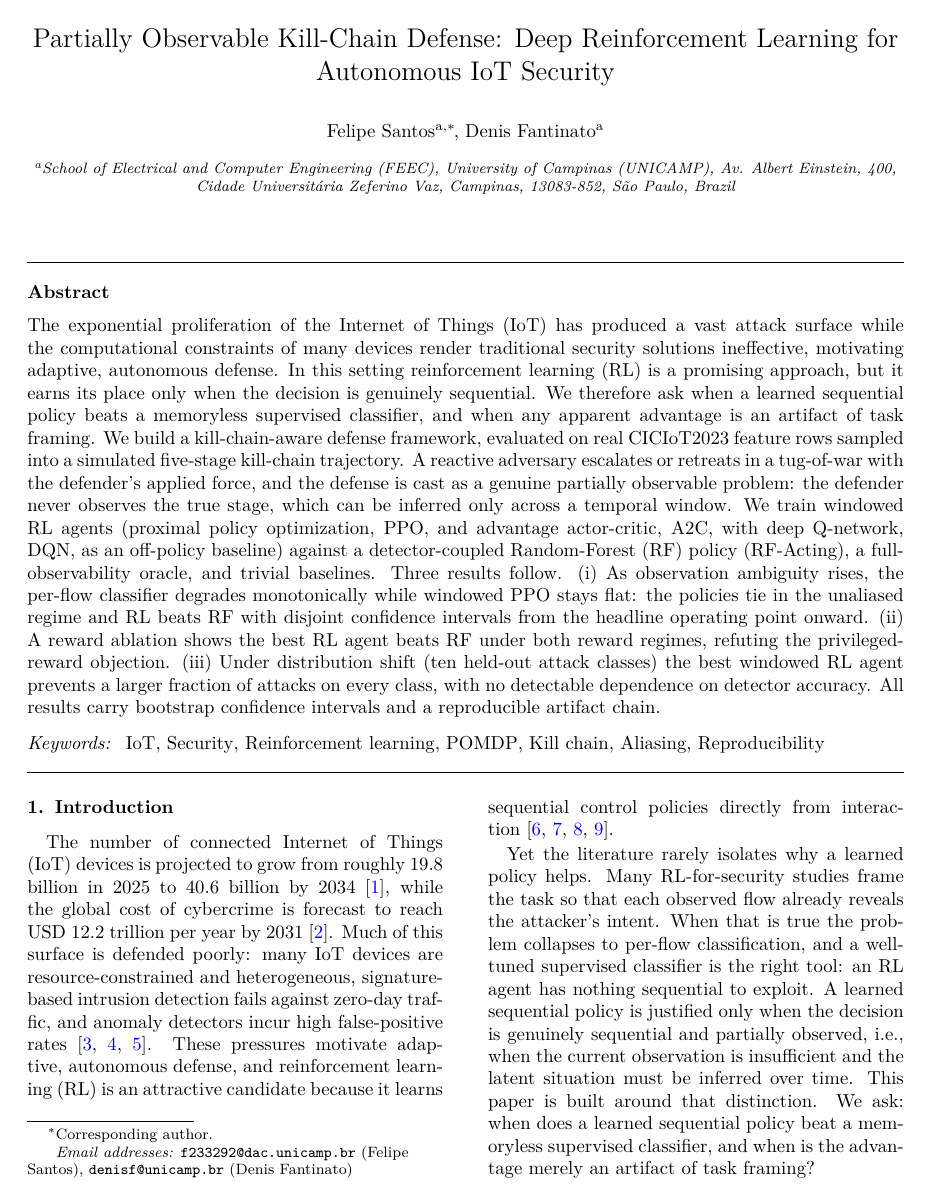
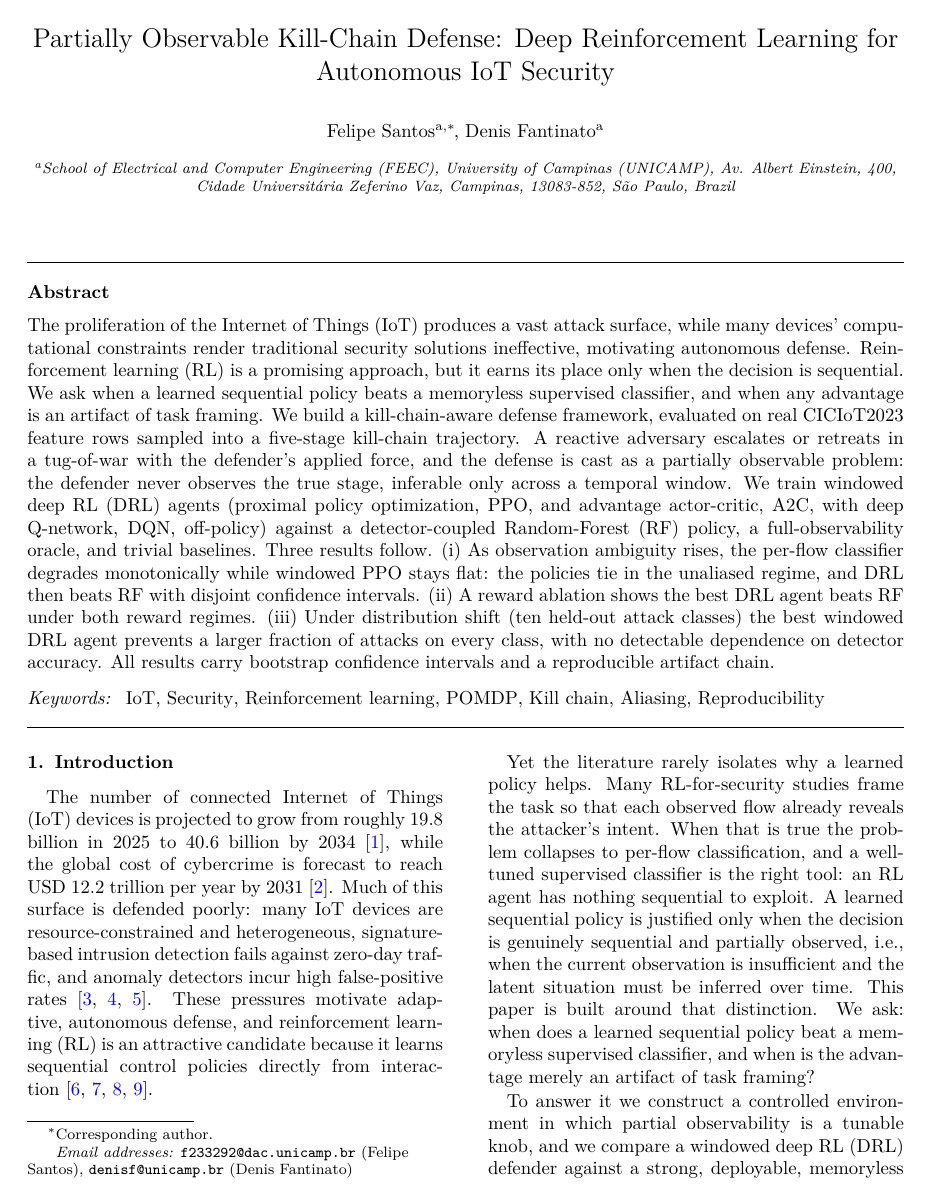
Before and after one commit to feli-santos/rl-iot-defense-system, a LaTeX paper (paper/manuscript.tex): page 1 of 11. Compiled offline with pdfLaTeX.

Commit message:
paper: polish prose, RL/DRL disambiguation, figure layout, and Elsevier IoT compliance
- Disambiguate RL (paradigm/methodology) vs DRL (our neural-net agents and
  empirical results); define DRL at first use in abstract and body
- Trim abstract to 242 words (<250 guide limit) and de-abrupt the lead-in
- Reword informal phrasing (neutral academic voice)
- Enlarge OOD figure (full-width, height-filled) and action-distribution
  figure (full-width) for legibility; relax float placement to avoid a
  figure wall at the end of the paper
- Render appendix figures as Fig. C.1/C.2 (\thefigure)
- Reorder back-matter to CRediT -> Competing interest -> Funding ->
  Data availability -> GenAI declaration -> Acknowledgements (before refs)

```diff
--- a/paper/manuscript.tex
+++ b/paper/manuscript.tex
@@ -48,31 +60,29 @@ Engineering (FEEC), University of Campinas (UNICAMP)},
   country={Brazil}}
 
 \begin{abstract}
-The exponential proliferation of the Internet of Things (IoT) has produced a
-vast attack surface while the computational constraints of many devices render
-traditional security solutions ineffective, motivating adaptive, autonomous
-defense. In this setting reinforcement learning (RL) is a promising approach,
-but it earns its place only when the decision is genuinely sequential. We
-therefore ask when a learned sequential policy beats a memoryless supervised
-classifier, and when any apparent advantage is an artifact of task framing. We
-build a kill-chain-aware defense framework, evaluated on real CICIoT2023 feature
-rows sampled into a simulated five-stage kill-chain trajectory. A reactive
-adversary escalates or retreats in a tug-of-war with the defender's applied
-force, and the defense is cast as a genuine partially observable problem: the
-defender never observes the true stage, which can be inferred only across a
-temporal window. We train windowed RL agents (proximal policy optimization, PPO,
-and advantage actor-critic, A2C, with deep Q-network, DQN, as an off-policy
-baseline) against a detector-coupled Random-Forest (RF) policy (RF-Acting), a
+The proliferation of the Internet of Things (IoT) produces a vast attack
+surface, while many devices' computational constraints render traditional
+security solutions ineffective, motivating autonomous defense. Reinforcement
+learning (RL) is a promising approach, but it earns its place only when the
+decision is sequential. We ask when a learned sequential
+policy beats a memoryless supervised classifier, and when any advantage
+is an artifact of task framing. We build a kill-chain-aware defense framework,
+evaluated on real CICIoT2023 feature rows sampled into a five-stage
+kill-chain trajectory. A reactive adversary escalates or retreats in a tug-of-war
+with the defender's applied force, and the defense is cast as a partially
+observable problem: the defender never observes the true stage, inferable
+only across a temporal window. We train windowed deep RL (DRL) agents (proximal
+policy optimization, PPO, and advantage actor-critic, A2C, with deep Q-network,
+DQN, off-policy) against a detector-coupled Random-Forest (RF) policy, a
 full-observability oracle, and trivial baselines. Three results follow. (i) As
 observation ambiguity rises, the per-flow classifier degrades monotonically
-while windowed PPO stays flat: the policies tie in the unaliased regime and RL
-beats RF with disjoint confidence intervals from the headline operating point
-onward. (ii) A reward ablation shows the best RL agent beats RF under both
-reward regimes, refuting the privileged-reward objection. (iii) Under
-distribution shift (ten held-out attack classes) the best windowed RL agent
-prevents a larger fraction of attacks on every class, with no detectable
-dependence on detector accuracy. All results carry bootstrap confidence
-intervals and a reproducible artifact chain.
+while windowed PPO stays flat: the policies tie in the unaliased regime, and DRL
+then beats RF with disjoint confidence intervals. (ii) A reward ablation shows
+the best DRL agent beats RF under both reward regimes. (iii) Under distribution
+shift (ten held-out attack classes) the best windowed DRL agent prevents a larger
+fraction of attacks on every class, with no detectable dependence on detector
+accuracy. All results carry bootstrap confidence intervals and a reproducible
+artifact chain.
 \end{abstract}
 
 \begin{keyword}
@@ -111,3 +121,6 @@ supervised classifier, and when is the advantage merely an artifact of task
 framing?
 
 To answer it we construct a controlled environment in which partial
+observability is a tunable knob, and we compare a windowed deep RL (DRL)
+defender against a strong, deployable, memoryless supervised baseline under
+identical conditions. Our contributions are:
@@ -440,4 +449,5 @@ the qualitative result that learned control beats the memoryless controller.
-(sparse) reward functions at $\alpha=\HeadlineAlpha$. The best RL agent leads RF
+\caption{Best-DRL-minus-RF reward gap under the coupled (shaped) and outcome
+(sparse) reward functions at $\alpha=\HeadlineAlpha$. The best DRL agent leads RF
 in both regimes.}
 \label{fig:coupling}
 \end{figure}
```
Also changed, not shown: paper/manuscript.tex (99 more changed lines).
